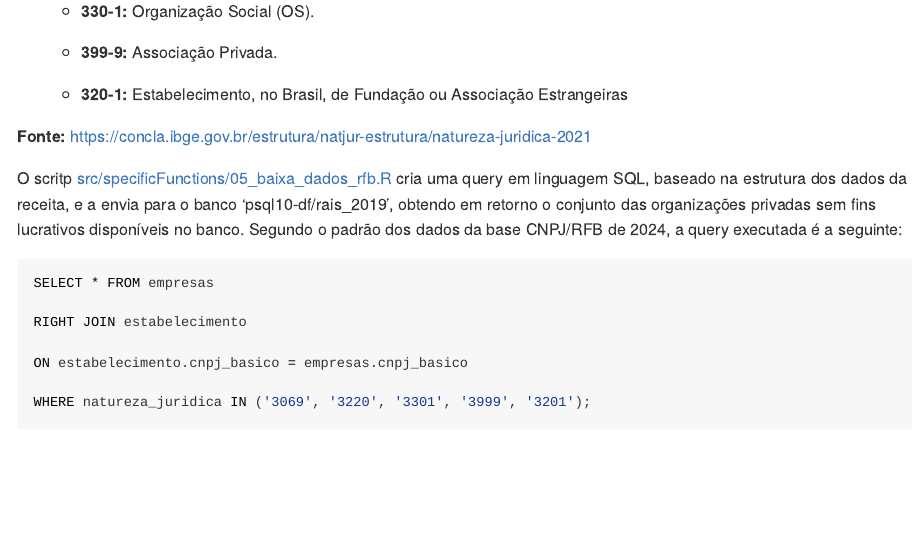
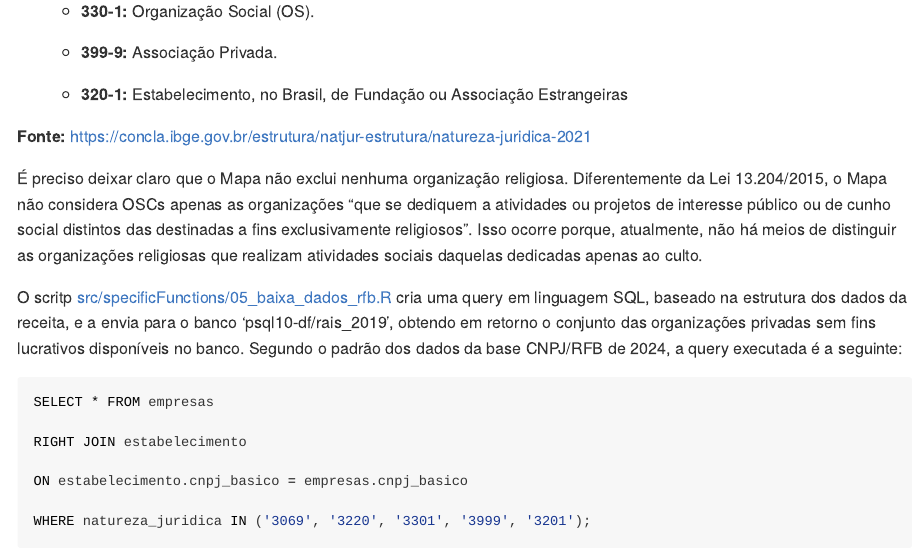
Before and after one commit to Plataformas-Cidadania/mapa-osc-data-import, an R Markdown document (README.Rmd): the page in a window 1100 px wide, from 6050 px down. Rendered offline with R 4.5, knitr and Pandoc, with nearby package versions.

Commit message:
Atualiza descrição das organizações religiosas no Readme

```diff
--- a/README.Rmd
+++ b/README.Rmd
@@ -361,14 +361,14 @@ organizações com as seguintes naturezas jurídicas:
 
     -   **399-9:** Associação Privada.
 
-    -   **320-1:** Estabelecimento, no Brasil, de Fundação ou Associação
-        Estrangeiras
+    -   **320-1:** Estabelecimento, no Brasil, de Fundação ou Associação Estrangeiras
 
 **Fonte:**
 <https://concla.ibge.gov.br/estrutura/natjur-estrutura/natureza-juridica-2021>
 
-O scritp
-[src/specificFunctions/05_baixa_dados_rfb.R](src/specificFunctions/05_baixa_dados_rfb.R)
+É preciso deixar claro que o Mapa não exclui nenhuma organização religiosa. Diferentemente da Lei 13.204/2015, o Mapa não considera OSCs apenas as organizações “que se dediquem a atividades ou projetos de interesse público ou de cunho social distintos das destinadas a fins exclusivamente religiosos”. Isso ocorre porque, atualmente, não há meios de distinguir as organizações religiosas que realizam atividades sociais daquelas dedicadas apenas ao culto.
+
+O scritp [src/specificFunctions/05_baixa_dados_rfb.R](src/specificFunctions/05_baixa_dados_rfb.R)
 cria uma query em linguagem SQL, baseado na estrutura dos dados da
 receita, e a envia para o banco ‘psql10-df/rais_2019’, obtendo em
 retorno o conjunto das organizações privadas sem fins lucrativos
```
